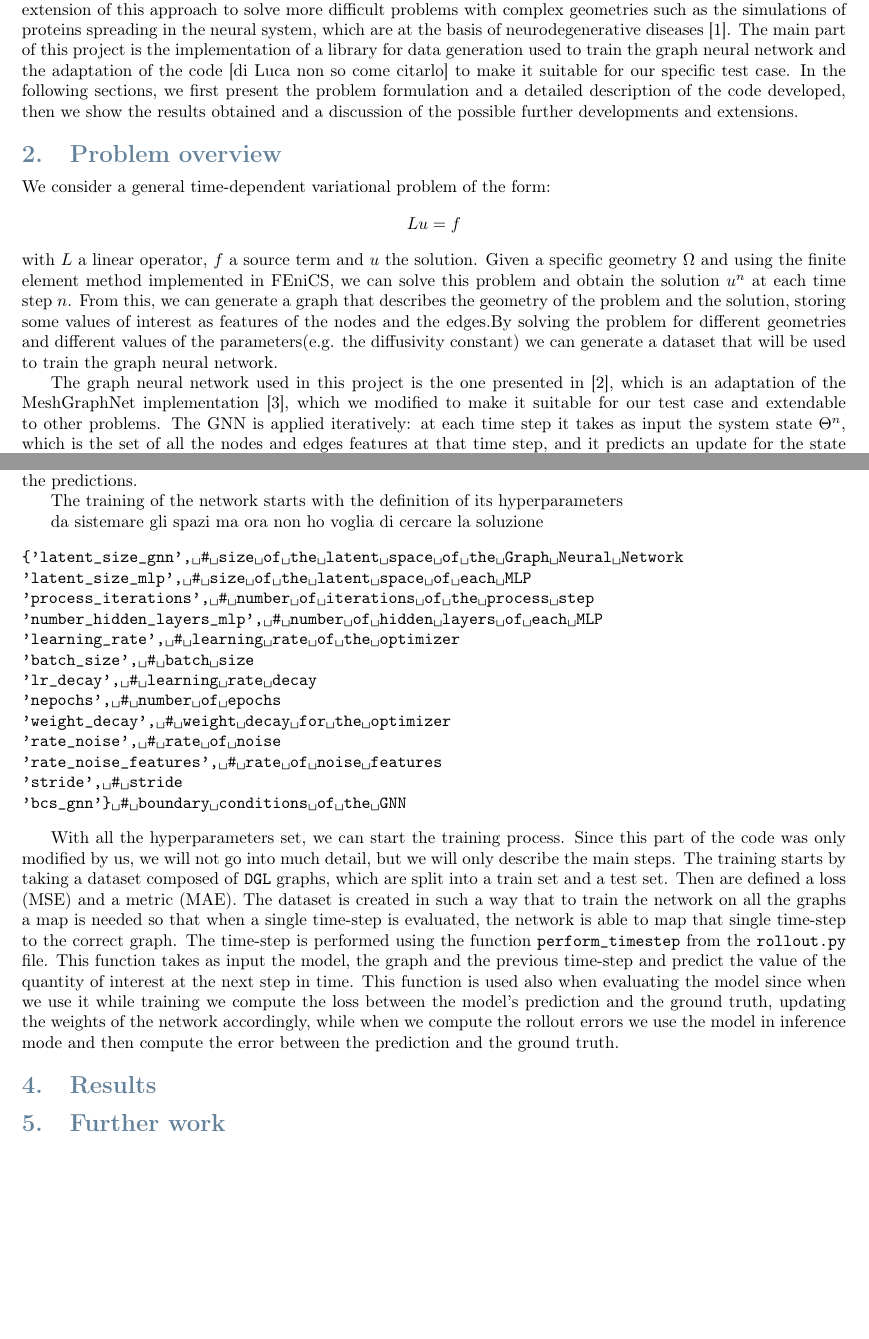
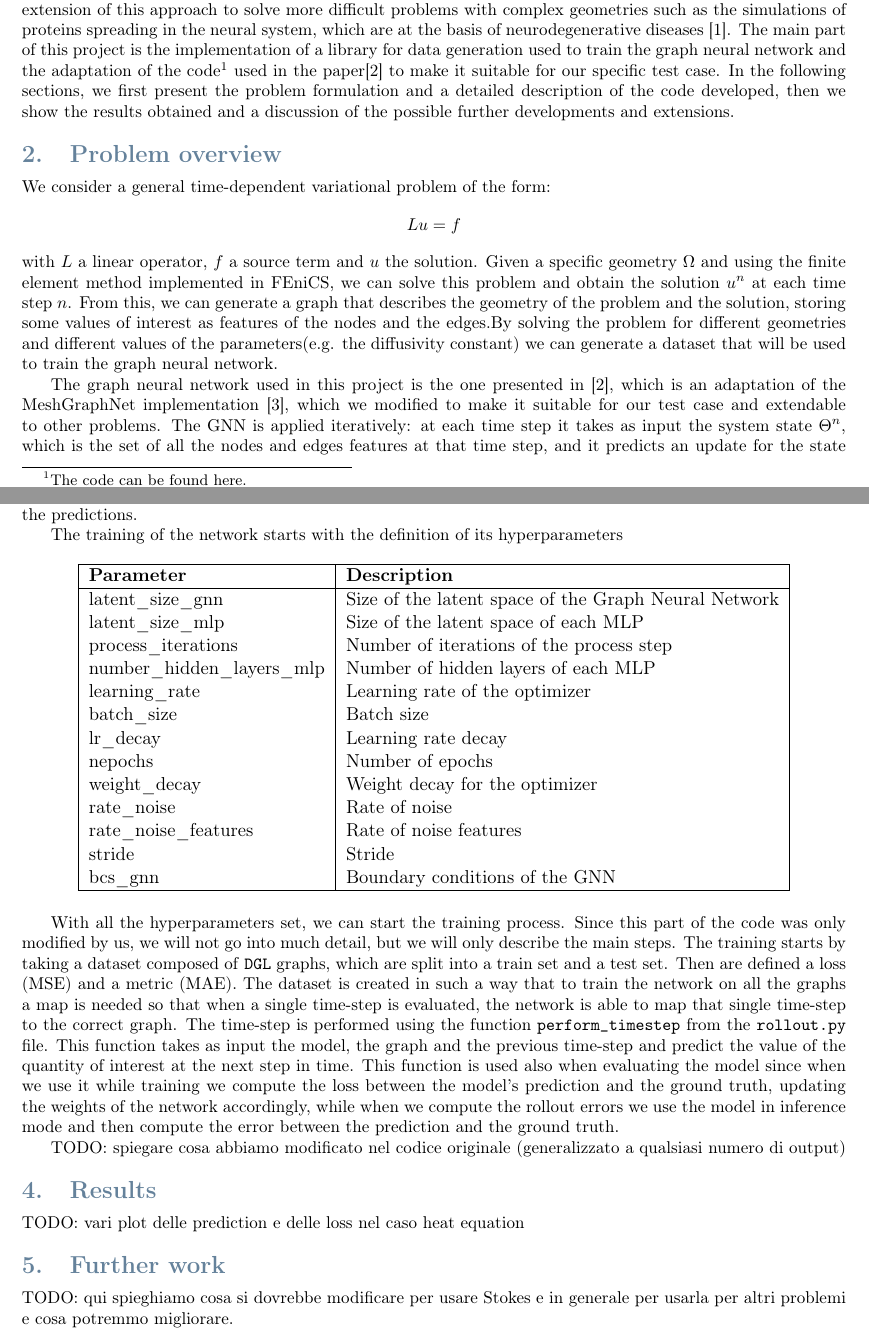
Before and after one commit to itsmebonny/pacsproj, a LaTeX document (report/main.tex): two parts of pages 1 and 7 of 8, joined at a grey line, cut so that both start at the same text, the shorter picture padded with empty space. Compiled offline with pdfLaTeX.

Commit message:
first bozza report

```diff
--- a/report/main.tex
+++ b/report/main.tex
@@ -137,7 +137,7 @@
 %-----------------------------------------------------------------------------
 
 \section{Introduction}
-Full 3D blood flow models are important in the study of cardiovascular system since they allow one to extract detailed quantities of interest, but their actual implementation is limited due to their high computational cost. For this reason, reduced order models are widely used in this field because of their efficiency. An example is presented in \cite{Luca}, where a one-dimensional reduced order model is implemented to simulate the blood flow in the aorta using a graph neural network trained on three-dimensional simulations. In this work we propose a different application, where the graph neural network is used to approximate the solution of different problems. In particular, we consider the heat equation as test case, but the goal of the project is to show the potential extension of this approach to solve more difficult problems with complex geometries such as the simulations of proteins spreading in the neural system, which are at the basis of neurodegenerative diseases \cite{MattiaCorti}. The main part of this project is the implementation of a library for data generation used to train the graph neural network and the adaptation of the code [di Luca non so come citarlo] to make it suitable for our specific test case. In the following sections, we first present the problem formulation and a detailed description of the code developed, then we show the results obtained and a discussion of the possible further developments and extensions.
+Full 3D blood flow models are important in the study of cardiovascular system since they allow one to extract detailed quantities of interest, but their actual implementation is limited due to their high computational cost. For this reason, reduced order models are widely used in this field because of their efficiency. An example is presented in \cite{Luca}, where a one-dimensional reduced order model is implemented to simulate the blood flow in the aorta using a graph neural network trained on three-dimensional simulations. In this work we propose a different application, where the graph neural network is used to approximate the solution of different problems. In particular, we consider the heat equation as test case, but the goal of the project is to show the potential extension of this approach to solve more difficult problems with complex geometries such as the simulations of proteins spreading in the neural system, which are at the basis of neurodegenerative diseases \cite{MattiaCorti}. The main part of this project is the implementation of a library for data generation used to train the graph neural network and the adaptation of the code\footnote{The code can be found \href{https://github.com/StanfordCBCL/gROM}{here}.} used in the paper\cite{Luca} to make it suitable for our specific test case. In the following sections, we first present the problem formulation and a detailed description of the code developed, then we show the results obtained and a discussion of the possible further developments and extensions.
 
 %-----------------------------------------------------------------------------
 % Problem
@@ -393,32 +393,39 @@ The training of the network starts with the definition of its hyperparameters
 
 
 
-da sistemare gli spazi ma ora non ho voglia di cercare la soluzione
-\begin{verbatim*}
-{'latent_size_gnn', # size of the latent space of the Graph Neural Network
-'latent_size_mlp', # size of the latent space of each MLP
-'process_iterations', # number of iterations of the process step
-'number_hidden_layers_mlp', # number of hidden layers of each MLP
-'learning_rate', # learning rate of the optimizer
-'batch_size', # batch size
-'lr_decay', # learning rate decay
-'nepochs', # number of epochs
-'weight_decay', # weight decay for the optimizer
-'rate_noise', # rate of noise
-'rate_noise_features', # rate of noise features
-'stride', # stride
-'bcs_gnn'} # boundary conditions of the GNN
-\end{verbatim*}
+\begin{table}[ht]
+\centering
+\begin{tabular}{|l|l|}
+\hline
+\textbf{Parameter} & \textbf{Description} \\
+\hline
+latent\_size\_gnn & Size of the latent space of the Graph Neural Network \\
+latent\_size\_mlp & Size of the latent space of each MLP \\
+process\_iterations & Number of iterations of the process step \\
+number\_hidden\_layers\_mlp & Number of hidden layers of each MLP \\
+learning\_rate & Learning rate of the optimizer \\
+batch\_size & Batch size \\
+lr\_decay & Learning rate decay \\
+nepochs & Number of epochs \\
+weight\_decay & Weight decay for the optimizer \\
+rate\_noise & Rate of noise \\
+rate\_noise\_features & Rate of noise features \\
+stride & Stride \\
+bcs\_gnn & Boundary conditions of the GNN \\
+\hline
+\end{tabular}
+\end{table}
 
 With all the hyperparameters set, we can start the training process. Since this part of the code was only modified by us, we will not go into much detail, but we will only describe the main steps. The training starts by taking a dataset composed of \texttt{DGL} graphs, which are split into a train set and a test set. Then are defined a loss (MSE) and a metric (MAE). The dataset is created in such a way that to train the network on all the graphs a map is needed so that when a single time-step is evaluated, the network is able to map that single time-step to the correct graph. The time-step is performed using the function \texttt{perform\_timestep} from the \texttt{rollout.py} file. This function takes as input the model, the graph and the previous time-step and predict the value of the quantity of interest at the next step in time. This function is used also when evaluating the model since when we use it while training we compute the loss between the model's prediction and the ground truth, updating the weights of the network accordingly, while when we compute the rollout errors we use the model in inference mode and then compute the error between the prediction and the ground truth.
 
-%mancano commenti su training.py
-
+TODO: spiegare cosa abbiamo modificato nel codice originale (generalizzato a qualsiasi numero di output)
 %-----------------------------------------------------------------------------
 % Results
 %--- --------------------------------------------------------------------------
 
 \section{Results}
+
+TODO: vari plot delle prediction e delle loss nel caso heat equation
 
 %-----------------------------------------------------------------------------
 % Further work
@@ -428,7 +435,7 @@ With all the hyperparameters set, we can start the training process. Since this
 
 \section{Further work}
 
-% qui spieghiamo cosa si dovrebbe modificare per usare Stokes e in generale per usarla per altri problemi poi non lo so
+TODO: qui spieghiamo cosa si dovrebbe modificare per usare Stokes e in generale per usarla per altri problemi e cosa potremmo migliorare.
 
 %---------------------------------------------------------------------------
 %  BIBLIOGRAPHY
```
Also changed, not shown: report/main.tex (2 more changed lines).
